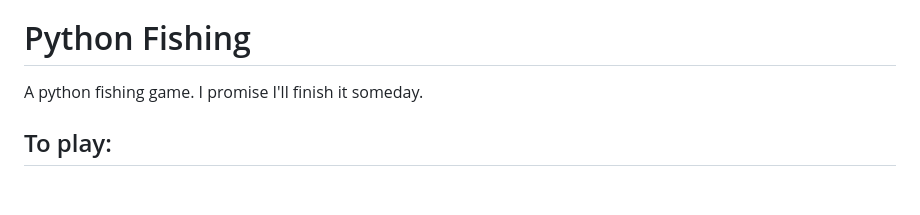
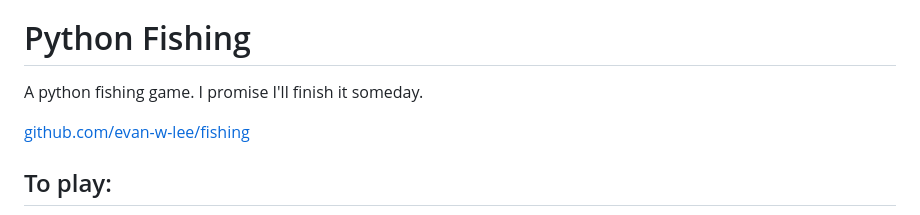
Before and after one commit to evanworks/evanworks.github.io, a Markdown page: README.md, the part around the change. GitHub-like rendering; blank space fills up the shorter version.

```diff
--- a/README.md
+++ b/README.md
@@ -217,6 +217,8 @@ I actually might update it more in the future. You can definitely tell it was ma
 
 A python fishing game. I promise I'll finish it someday.
 
+<a href="https://github.com/evan-w-lee/fishing">github.com/evan-w-lee/fishing</a>
+
 ## To play:
 Go to <a href="https://www.online-python.com/">Online Python</a> and copy the contents of `fishing.py` into the code editor. Click **run** and click on the arrows at the bottom of the terminal sidebar to make the game fullscreen.
 
```
